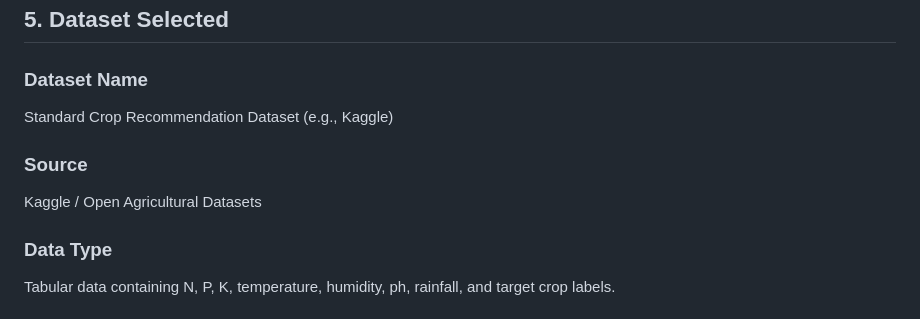
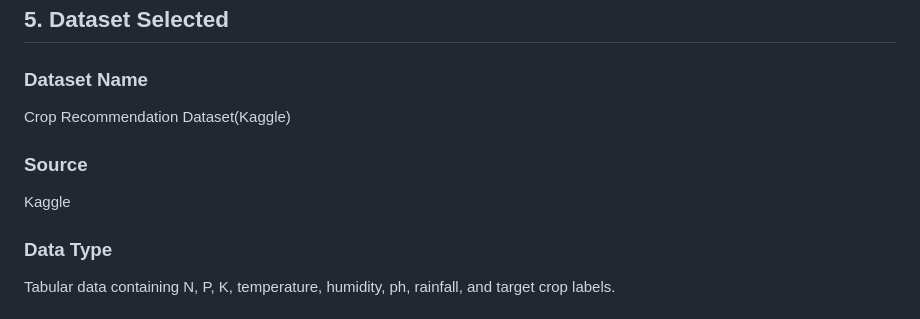
Before and after one commit to JainilPatel260508/SoilSense, a Markdown page: README.md, the part around the change. GitHub-like rendering.

Commit message:
Revise dataset name and source in README
Updated dataset name and source formatting in README.

```diff
--- a/README.md
+++ b/README.md
@@ -51,10 +51,10 @@ Sensor Data (CSV) -> Data Preprocessing -> ML Model Prediction -> Backend Proces
 ## 5. Dataset Selected
 
 ### Dataset Name
-Standard Crop Recommendation Dataset (e.g., Kaggle)
+Crop Recommendation Dataset(Kaggle)
 
 ### Source
-Kaggle / Open Agricultural Datasets
+Kaggle
 
 ### Data Type
 Tabular data containing N, P, K, temperature, humidity, ph, rainfall, and target crop labels.
```
